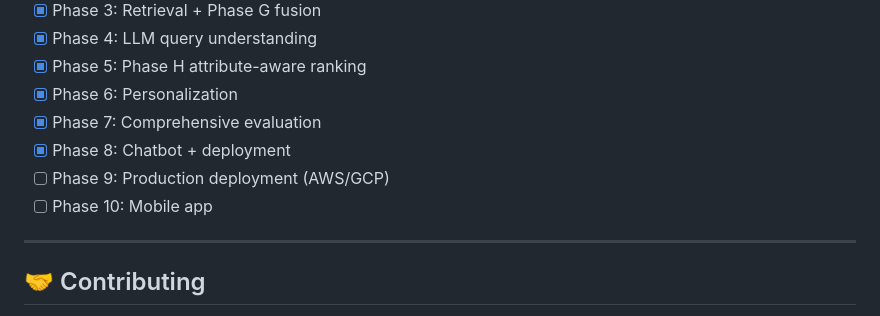
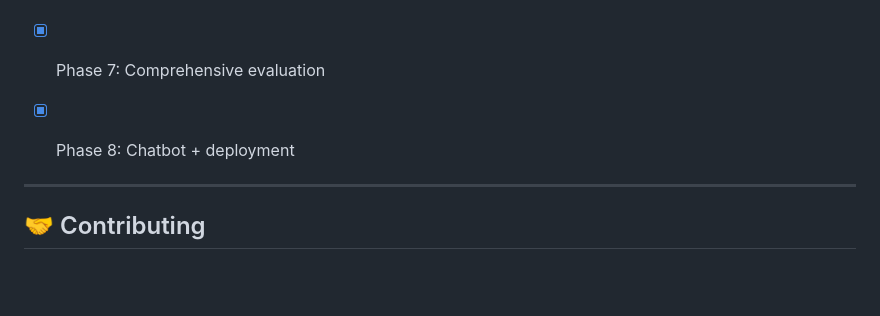
Before and after one commit to haticebaydemir/ai-fashion-assistant-v2, a Markdown page: README.md, the part around the change. GitHub-like rendering; blank space fills up the shorter version.

```diff
--- a/README.md
+++ b/README.md
@@ -219,8 +219,7 @@ This project is submitted to **TÜBİTAK 2209-A Research Program**.
 - [x] Phase 6: Personalization
 - [x] Phase 7: Comprehensive evaluation
 - [x] Phase 8: Chatbot + deployment
-- [ ] Phase 9: Production deployment (AWS/GCP)
-- [ ] Phase 10: Mobile app
+
 
 ---
 
```
